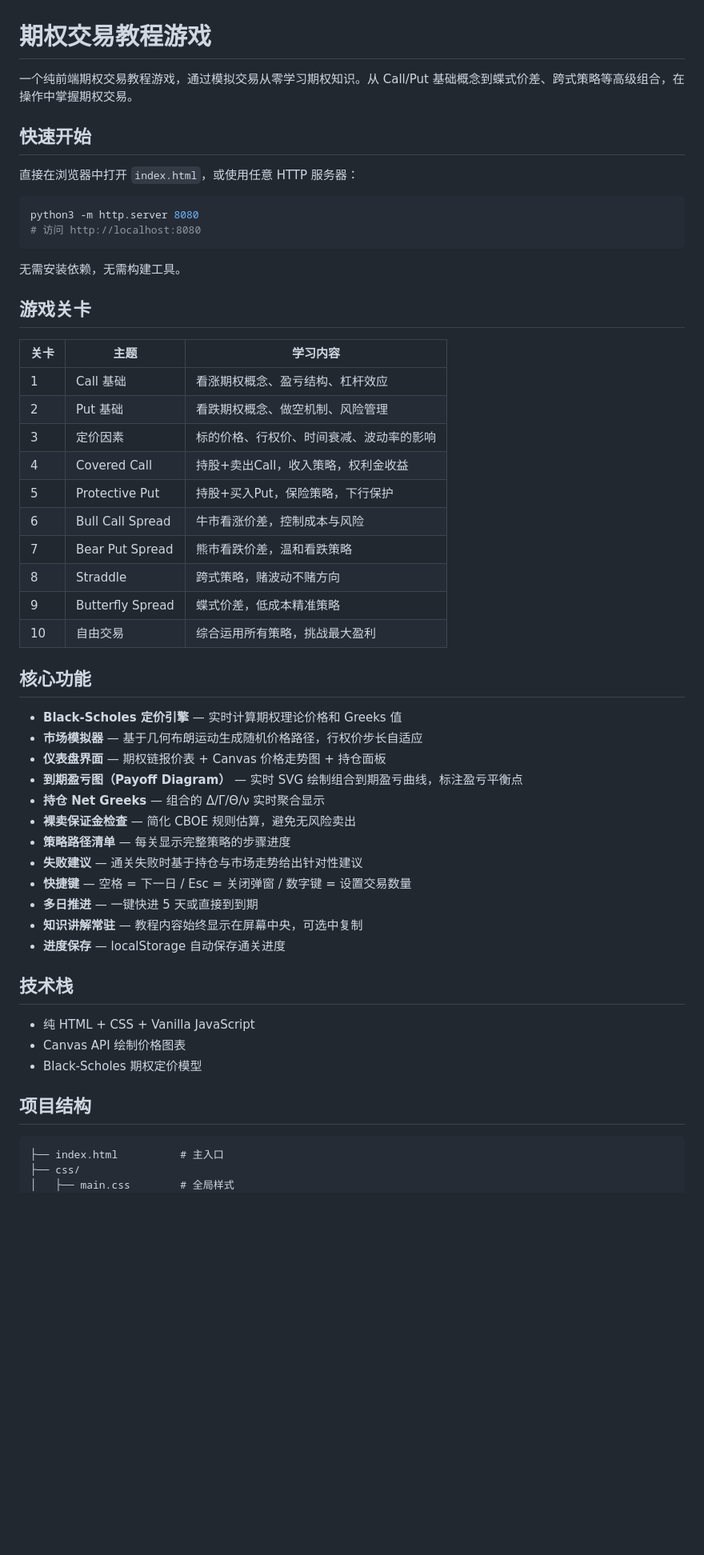
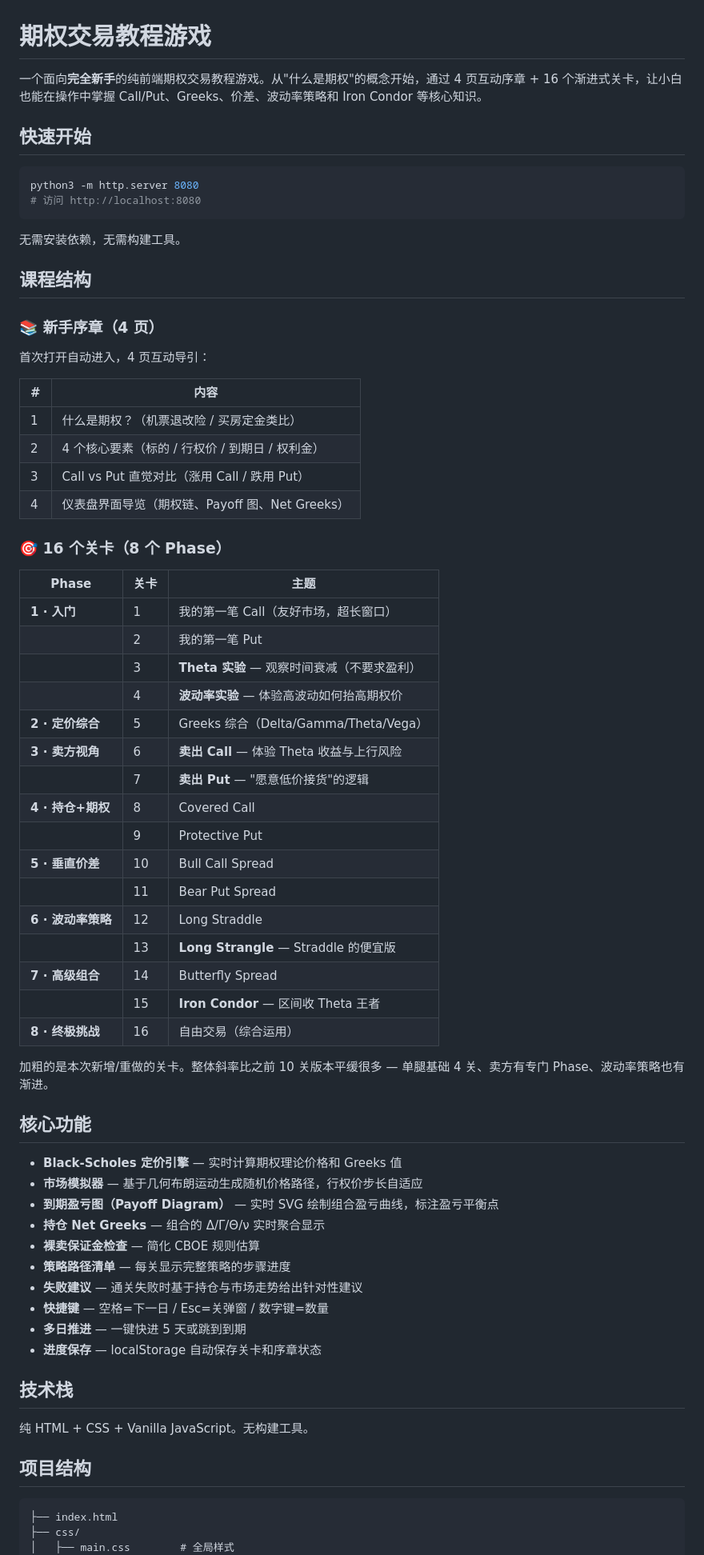
Before and after one commit to Joeegin/option_game, a Markdown page: README.md, the part around one of its changes. Shown at 80% size. GitHub-like rendering; blank space fills up the shorter version.

````diff
--- a/README.md
+++ b/README.md
@@ -1,10 +1,8 @@
 # 期权交易教程游戏
 
-一个纯前端期权交易教程游戏，通过模拟交易从零学习期权知识。从 Call/Put 基础概念到蝶式价差、跨式策略等高级组合，在操作中掌握期权交易。
+一个面向**完全新手**的纯前端期权交易教程游戏。从"什么是期权"的概念开始，通过 4 页互动序章 + 16 个渐进式关卡，让小白也能在操作中掌握 Call/Put、Greeks、价差、波动率策略和 Iron Condor 等核心知识。
 
 ## 快速开始
-
-直接在浏览器中打开 `index.html`，或使用任意 HTTP 服务器：
 
 ```bash
 python3 -m http.server 8080
@@ -13,46 +11,63 @@ python3 -m http.server 8080
 
 无需安装依赖，无需构建工具。
 
-## 游戏关卡
+## 课程结构
 
-| 关卡 | 主题 | 学习内容 |
-|------|------|----------|
-| 1 | Call 基础 | 看涨期权概念、盈亏结构、杠杆效应 |
-| 2 | Put 基础 | 看跌期权概念、做空机制、风险管理 |
-| 3 | 定价因素 | 标的价格、行权价、时间衰减、波动率的影响 |
-| 4 | Covered Call | 持股+卖出Call，收入策略，权利金收益 |
-| 5 | Protective Put | 持股+买入Put，保险策略，下行保护 |
-| 6 | Bull Call Spread | 牛市看涨价差，控制成本与风险 |
-| 7 | Bear Put Spread | 熊市看跌价差，温和看跌策略 |
-| 8 | Straddle | 跨式策略，赌波动不赌方向 |
-| 9 | Butterfly Spread | 蝶式价差，低成本精准策略 |
-| 10 | 自由交易 | 综合运用所有策略，挑战最大盈利 |
+### 📚 新手序章（4 页）
+
+首次打开自动进入，4 页互动导引：
+
+| # | 内容 |
+|---|---|
+| 1 | 什么是期权？（机票退改险 / 买房定金类比） |
+| 2 | 4 个核心要素（标的 / 行权价 / 到期日 / 权利金） |
+| 3 | Call vs Put 直觉对比（涨用 Call / 跌用 Put） |
+| 4 | 仪表盘界面导览（期权链、Payoff 图、Net Greeks） |
+
+### 🎯 16 个关卡（8 个 Phase）
+
+| Phase | 关卡 | 主题 |
+|---|---|---|
+| **1 · 入门** | 1 | 我的第一笔 Call（友好市场，超长窗口） |
+| | 2 | 我的第一笔 Put |
+| | 3 | **Theta 实验** — 观察时间衰减（不要求盈利） |
+| | 4 | **波动率实验** — 体验高波动如何抬高期权价 |
+| **2 · 定价综合** | 5 | Greeks 综合（Delta/Gamma/Theta/Vega） |
+| **3 · 卖方视角** | 6 | **卖出 Call** — 体验 Theta 收益与上行风险 |
+| | 7 | **卖出 Put** — "愿意低价接货"的逻辑 |
+| **4 · 持仓+期权** | 8 | Covered Call |
+| | 9 | Protective Put |
+| **5 · 垂直价差** | 10 | Bull Call Spread |
+| | 11 | Bear Put Spread |
+| **6 · 波动率策略** | 12 | Long Straddle |
+| | 13 | **Long Strangle** — Straddle 的便宜版 |
+| **7 · 高级组合** | 14 | Butterfly Spread |
+| | 15 | **Iron Condor** — 区间收 Theta 王者 |
+| **8 · 终极挑战** | 16 | 自由交易（综合运用） |
+
+加粗的是本次新增/重做的关卡。整体斜率比之前 10 关版本平缓很多 — 单腿基础 4 关、卖方有专门 Phase、波动率策略也有渐进。
 
 ## 核心功能
 
 - **Black-Scholes 定价引擎** — 实时计算期权理论价格和 Greeks 值
 - **市场模拟器** — 基于几何布朗运动生成随机价格路径，行权价步长自适应
-- **仪表盘界面** — 期权链报价表 + Canvas 价格走势图 + 持仓面板
-- **到期盈亏图（Payoff Diagram）** — 实时 SVG 绘制组合到期盈亏曲线，标注盈亏平衡点
+- **到期盈亏图（Payoff Diagram）** — 实时 SVG 绘制组合盈亏曲线，标注盈亏平衡点
 - **持仓 Net Greeks** — 组合的 Δ/Γ/Θ/ν 实时聚合显示
-- **裸卖保证金检查** — 简化 CBOE 规则估算，避免无风险卖出
+- **裸卖保证金检查** — 简化 CBOE 规则估算
 - **策略路径清单** — 每关显示完整策略的步骤进度
 - **失败建议** — 通关失败时基于持仓与市场走势给出针对性建议
-- **快捷键** — 空格 = 下一日 / Esc = 关闭弹窗 / 数字键 = 设置交易数量
-- **多日推进** — 一键快进 5 天或直接到到期
-- **知识讲解常驻** — 教程内容始终显示在屏幕中央，可选中复制
-- **进度保存** — localStorage 自动保存通关进度
+- **快捷键** — 空格=下一日 / Esc=关弹窗 / 数字键=数量
+- **多日推进** — 一键快进 5 天或跳到到期
+- **进度保存** — localStorage 自动保存关卡和序章状态
 
 ## 技术栈
 
-- 纯 HTML + CSS + Vanilla JavaScript
-- Canvas API 绘制价格图表
-- Black-Scholes 期权定价模型
+纯 HTML + CSS + Vanilla JavaScript。无构建工具。
 
 ## 项目结构
 
 ```
-├── index.html          # 主入口
+├── index.html
 ├── css/
 │   ├── main.css        # 全局样式
 │   ├── dashboard.css   # 仪表盘布局
````
Also changed, not shown: other parts of README.md (+29 -12 lines).
